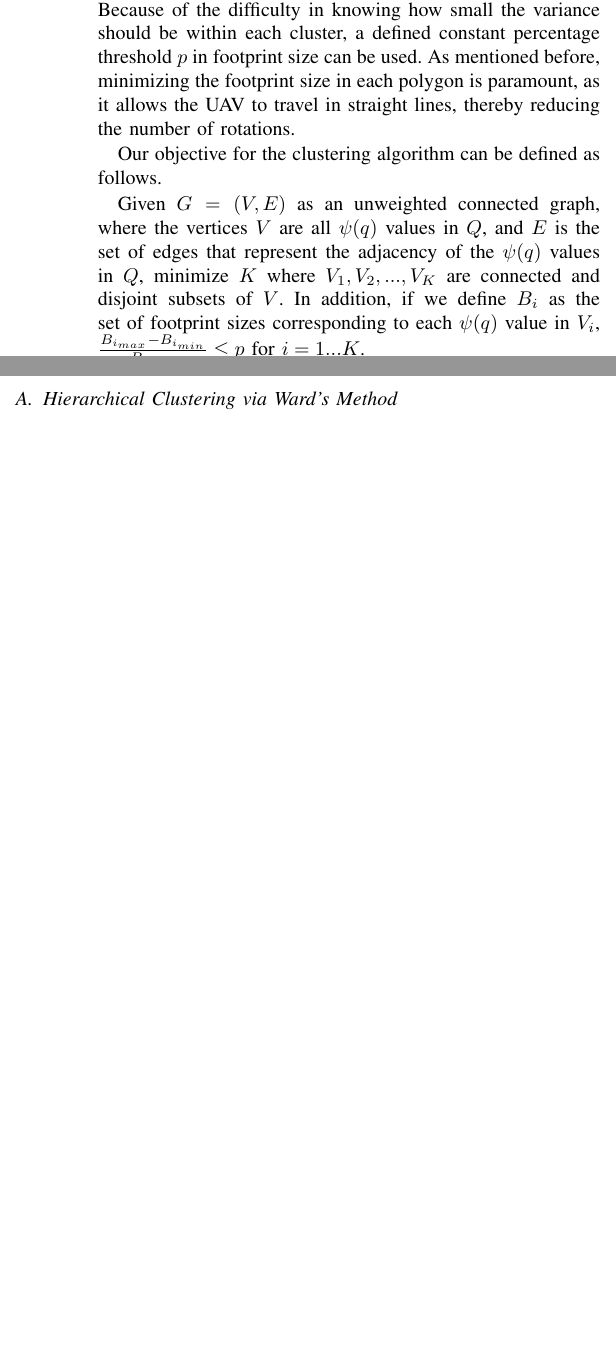
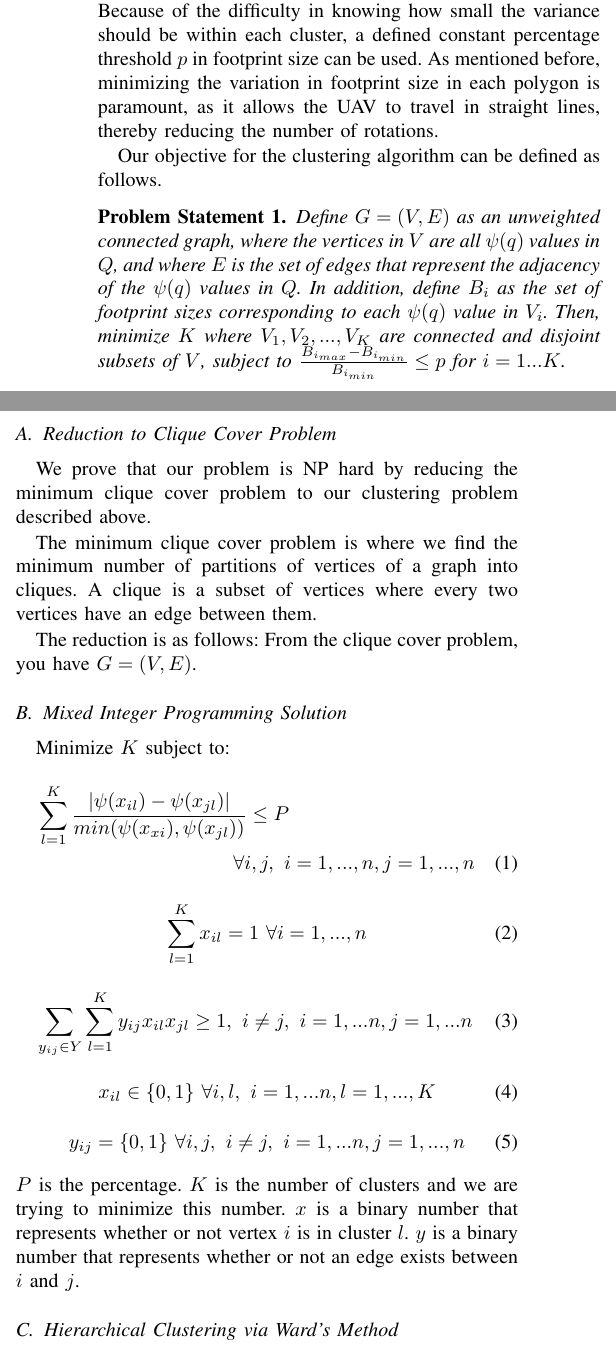
Before and after one commit to cherryyingzizhang/2016MultiResCoverage, a LaTeX paper (bare_conf.tex): two parts of the columns of page 3 of 8 before the commit and two parts of the columns of page 3 of 9 after it, joined at a grey line, cut so that both start at the same text, the shorter picture padded with empty space. Compiled offline with pdfLaTeX.

Commit message:
updated bare_conf

```diff
--- a/bare_conf.tex
+++ b/bare_conf.tex
@@ -70,9 +70,10 @@
 %Cherry added this to be able to write lemmas and proofs
 \usepackage{amsthm}
 \theoremstyle{plain}% default
-\newtheorem{theorem}{Theorem}[section]
-\newtheorem{lemma}[theorem]{Lemma}
-\newtheorem{claim}[theorem]{Claim}
+\newtheorem{theorem}{Theorem}
+\newtheorem{lemma}{Lemma}
+\newtheorem{claim}{Claim}
+\newtheorem{problem}{Problem Statement}
 %Cherry added this to use \norm
 \usepackage{commath}
 %Cherry added this to add the Z integer symbol.
@@ -477,12 +478,49 @@ The reasons why we chose this algorithm are multifold. First, by discretizing th
 %%%%%%%%%%%%%%%%%%%%%%%%%%%
 
 \section{Discretizing $Q$ via a Clustering Algorithm} \label{clustering}
-While there are numerous heuristic clustering algorithms that exist in literature \cite{xu2005survey}, it is evident that for our problem, a clustering algorithm that both minimizes the number of clusters and intra-cluster $\psi(q)$ variance must be used in order to minimize the number of altitude changes and rotations. Because of the difficulty in knowing how small the variance should be within each cluster, a defined constant percentage threshold $p$ in footprint size can be used. As mentioned before, minimizing the footprint size in each polygon is paramount, as it allows the UAV to travel in straight lines, thereby reducing the number of rotations.
+While there are numerous heuristic clustering algorithms that exist in literature \cite{xu2005survey}, it is evident that for our problem, a clustering algorithm that both minimizes the number of clusters and intra-cluster $\psi(q)$ variance must be used in order to minimize the number of altitude changes and rotations. Because of the difficulty in knowing how small the variance should be within each cluster, a defined constant percentage threshold $p$ in footprint size can be used. As mentioned before, minimizing the variation in footprint size in each polygon is paramount, as it allows the UAV to travel in straight lines, thereby reducing the number of rotations.
 
 Our objective for the clustering algorithm can be defined as follows.
 
-Given $G=(V,E)$ as an unweighted connected graph, where the vertices $V$ are all $\psi(q)$ values in $Q$, and $E$ is the set of edges that represent the adjacency of the $\psi(q)$ values in $Q$, minimize $K$ where $V_1, V_2, ..., V_K$ are connected and disjoint subsets of $V$. In addition, if we define $B_i$ as the set of footprint sizes corresponding to each $\psi(q)$ value in $V_i$, $\frac{B_{i_{max}}-B_{i_{min}}}{B_{i_{min}}} \leq p$ for $i = 1...K$.
+\begin{problem}
+Define $G=(V,E)$ as an unweighted connected graph, where the vertices in $V$ are all $\psi(q)$ values in $Q$, and where $E$ is the set of edges that represent the adjacency of the $\psi(q)$ values in $Q$. In addition, define $B_i$ as the set of footprint sizes corresponding to each $\psi(q)$ value in $V_i$. Then, minimize $K$ where $V_1, V_2, ..., V_K$ are connected and disjoint subsets of $V$, subject to $\frac{B_{i_{max}}-B_{i_{min}}}{B_{i_{min}}} \leq p$ for $i = 1...K$.
+\end{problem}
 
+%%%%%%%%%%%%%%%%%%%%%%%%%%%%%%%
+%Clique Reduction to our Algorithm
+%%%%%%%%%%%%%%%%%%%%%%%%%%%%%%%
+\subsection{Reduction to Clique Cover Problem}
+We prove that our problem is NP hard by reducing the minimum clique cover problem to our clustering problem described above.
+
+The minimum clique cover problem is where we find the minimum number of partitions of vertices of a graph into cliques. A clique is a subset of vertices where every two vertices have an edge between them.
+
+The reduction is as follows:
+From the clique cover problem, you have $G=(V,E)$.
+
+
+
+%%%%%%%%%%%%%%%%%%%%%%%%%%%%%%%
+%MIP Problem
+%%%%%%%%%%%%%%%%%%%%%%%%%%%%%%%  \sum_{l=1}^{K} y(x_{il},x_{jl}) \geq 1, \text{ } i \neq j \text{ } \forall i = 1,...,n, j = 1,...,n
+\subsection{Mixed Integer Programming Solution}
+
+Minimize $K$ subject to:
+\begin{multline}
+\sum_{l=1}^{K} \frac{\lvert \psi(x_{il})-\psi(x_{jl}) \rvert}{min(\psi(x_{xi}), \psi(x_{jl}) )} \leq P \\ \forall i,j, \text{ } i=1,...,n, j=1,...,n
+\end{multline}
+\begin{equation}
+\sum_{l=1}^{K} x_{il} = 1 \text{ } \forall i = 1,...,n
+\end{equation}
+\begin{equation}
+\sum_{y_{ij} \in Y} \sum_{l=1}^{K} y_{ij} x_{il} x_{jl} \geq 1, \text{ } i \neq j, \text{ } i = 1,...n, j = 1,...n
+\end{equation}
+\begin{equation}
+x_{il} \in \{0,1\} \text{ } \forall i, l, \text{ } i = 1,...n, l=1,...,K
+\end{equation}
+\begin{equation}
+y_{ij} = \{0,1\} \text{ } \forall i,j, \text{ } i \neq j, \text{ } i = 1,...n, j=1,...,n
+\end{equation}
+$P$ is the percentage. $K$ is the number of clusters and we are trying to minimize this number. $x$ is a binary number that represents whether or not vertex $i$ is in cluster $l$. $y$ is a binary number that represents whether or not an edge exists between $i$ and $j$.
 %%%%%%%%%%%%%%%%%%%%%%%%%%%%%%%
 %Agglomerative Hierarchical Clustering via Ward's Method
 %%%%%%%%%%%%%%%%%%%%%%%%%%%%%%%
```
Also changed, not shown: bare_conf.tex (13 more changed lines).
